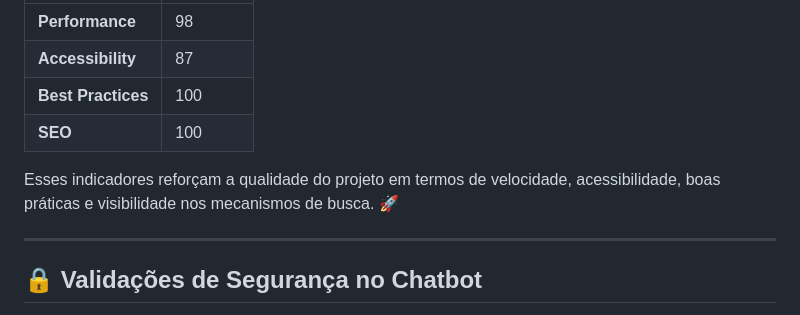
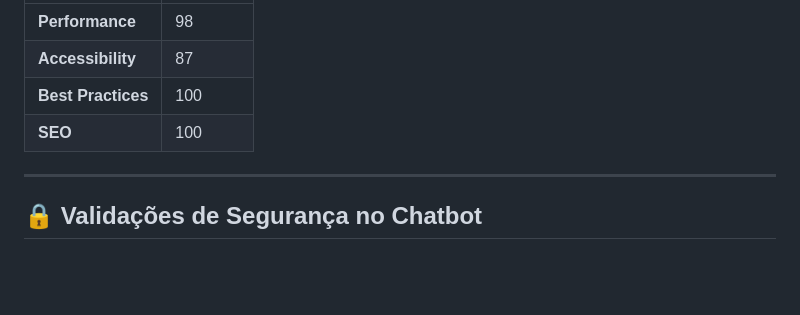
Before and after one commit to GabrielLuna1/GabrielLuna1.github.io, a Markdown page: README.md, the part around the change. Rendered like a GitHub page; blank space fills up the shorter version.

```diff
--- a/README.md
+++ b/README.md
@@ -39,7 +39,6 @@ A aplicação foi avaliada com ótimos resultados na auditoria do Lighthouse:
 | **Best Practices**| 100      |
 | **SEO**           | 100      |
 
-Esses indicadores reforçam a qualidade do projeto em termos de velocidade, acessibilidade, boas práticas e visibilidade nos mecanismos de busca. 🚀
 
 ---
 
```
